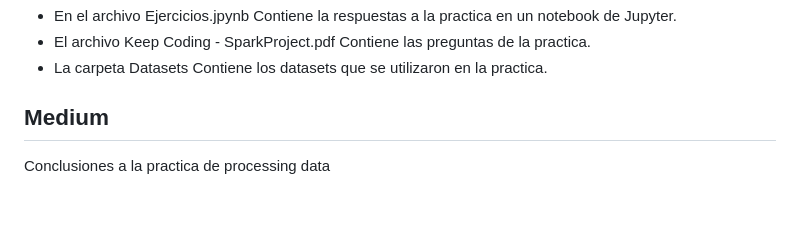
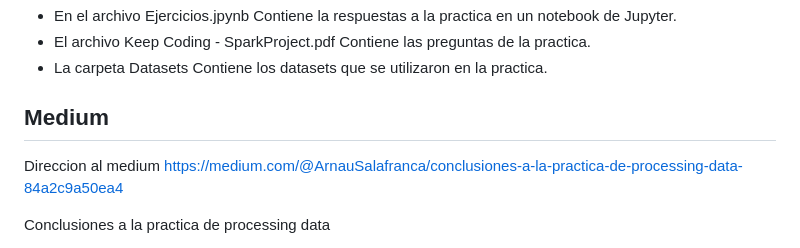
Before and after one commit to marcossalafranca/KeepCodingBDML11-, a Markdown page: BD11ProcessingData/Readme.md, the part around the change. GitHub-like rendering; blank space fills up the shorter version.

Commit message:
Actualizacion del Readme con la URL del medium

```diff
--- a/BD11ProcessingData/Readme.md
+++ b/BD11ProcessingData/Readme.md
@@ -13,6 +13,9 @@ El directorio  contiene  dos archivos y una carpeta:
 * La carpeta Datasets  Contiene los datasets que se utilizaron en la practica.
 
 ## Medium ##
+Direccion al medium
+https://medium.com/@ArnauSalafranca/conclusiones-a-la-practica-de-processing-data-84a2c9a50ea4
+
 Conclusiones a la practica de processing data
 
 En este código en Python utilizando PySpark, se realiza un análisis de datos del World Happiness Report para determinar el país más feliz en el 2021.
```
